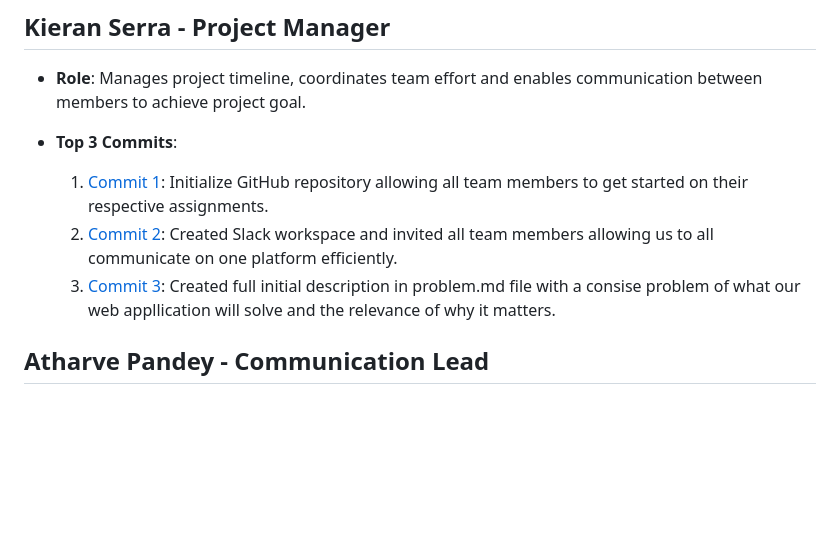
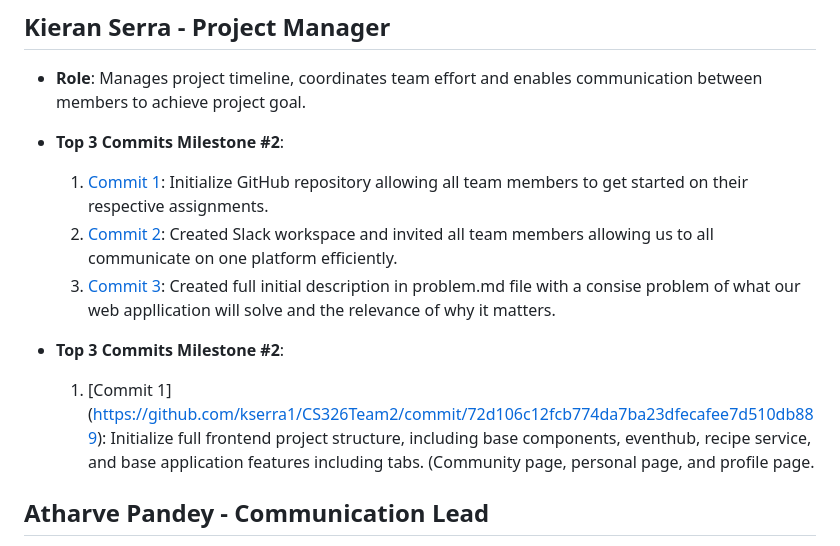
Before and after one commit to kserra1/CS326Team2, a Markdown page: team/m2/roles.md, the part around the change. GitHub-like rendering; blank space fills up the shorter version.

Commit message:
Update kieran roles.md

```diff
--- a/team/m2/roles.md
+++ b/team/m2/roles.md
@@ -3,11 +3,16 @@
 ## Kieran Serra - Project Manager
 
 - **Role**: Manages project timeline, coordinates team effort and enables communication between members to achieve project goal.
-- **Top 3 Commits**:
+- **Top 3 Commits Milestone #2**:
 
   1. [Commit 1](https://github.com/kserra1/CS326Team2/commit/abd7afde6bdb0a6cb865082c2b7780db0b5f0e7e): Initialize GitHub repository allowing all team members to get started on their respective assignments.
   2. [Commit 2](https://github.com/kserra1/CS326Team2/commit/fbb887eb29716258daff32c4ab99ae0e7a9d517e): Created Slack workspace and invited all team members allowing us to all communicate on one platform efficiently.
   3. [Commit 3](https://github.com/kserra1/CS326Team2/commit/2b3e06fe699464d31a1996ab2cf6b68e47108aaf): Created full initial description in problem.md file with a consise problem of what our web appllication will solve and the relevance of why it matters.
+
+- **Top 3 Commits Milestone #2**:
+
+  1. [Commit 1]
+(https://github.com/kserra1/CS326Team2/commit/72d106c12fcb774da7ba23dfecafee7d510db889): Initialize full frontend project structure, including base components, eventhub, recipe service, and base application features including tabs. (Community page, personal page, and profile page.
 
 ## Atharve Pandey - Communication Lead
 
```
